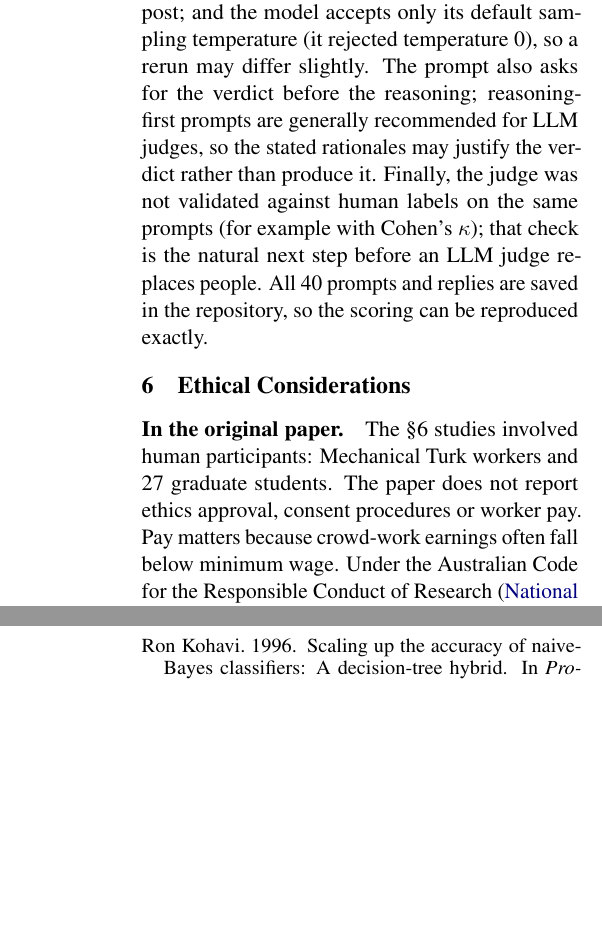
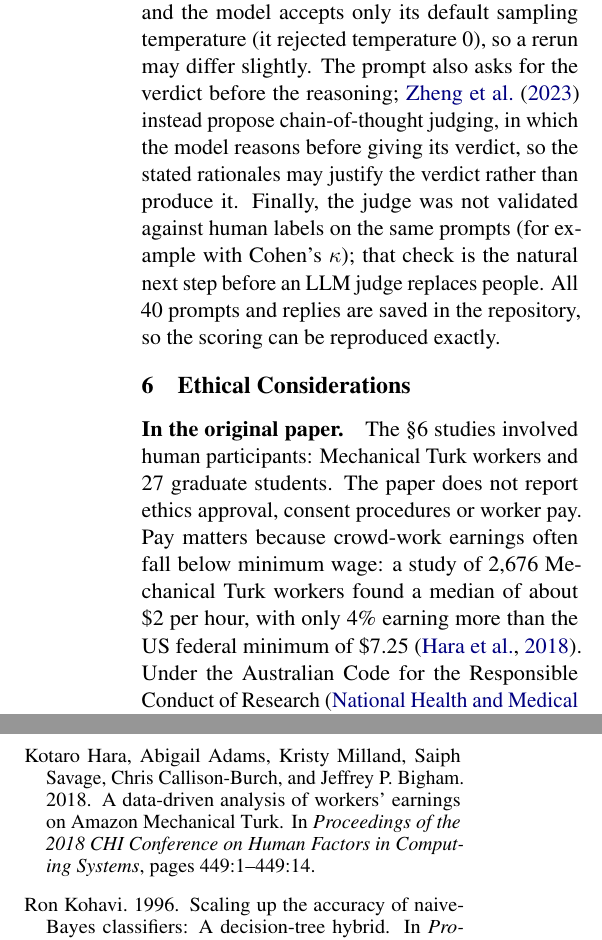
Before and after one commit to Hassan-Shakoor/lime-reproducibility, a LaTeX paper (report/report.tex, which reads report/custom.bib): two parts of the columns of pages 8 and 9 of 9, joined at a grey line, cut so that both start at the same text, the shorter picture padded with empty space. Compiled offline with pdfLaTeX.

Commit message:
Report: cite sources for crowd pay and judge prompting

```diff
--- a/report/custom.bib
+++ b/report/custom.bib
@@ -115,0 +121,3 @@
+  pages     = {449:1--449:14},
+  year      = {2018}
+}
--- a/report/report.tex
+++ b/report/report.tex
@@ -242,13 +242,13 @@ All trials      & 90.0 (36/40) & 76.9--96.0 & -- \\
 
 Table~\ref{tab:judge} shows that the judge picked the cleaned classifier in 36 of 40 trials (90\%), far above the 50\% expected by chance (two-sided binomial test, $p < 10^{-6}$; random pick $p < 10^{-4}$, SP $p = 0.003$). Its accuracy was identical whichever label the cleaned classifier carried (18 of 20 as A and as B). To test for position bias directly, I reran all 40 trials with the labels A and B swapped: the judge was correct in 35 of 40 (87.5\%), gave the same answer in both orders in 33 of 40 (82.5\%), and was correct in both orders in 32. The result is therefore not an artefact of label position. This supports C2 with a non-human reader: from six explanations of six words, the judge identified the classifier that generalises better, even though the cleaned classifier is \emph{less} accurate on the held-out 20NG split (80.3\% versus 94.7\%) and only modestly better on the religion pages (57.7\% versus 54.0\%). Its stated reasons match the paper's account of why the original classifier fails. A typical rationale reads: ``Classifier A relies more on topical religious words (Christ, sin, God, believe, coming) while B leans on forum/metadata cues (Nntp, Host, Posting, user names, uk) that won't generalize to web pages.'' One result differs from the paper. Submodular pick did not help the judge (85\% versus 95\% for random picks), whereas it helped humans (89\% versus 75\%). With 20 trials per condition the intervals overlap widely and the difference is not significant (Fisher's exact test, $p = 0.60$), so the data show no detectable difference rather than a reversal. A plausible explanation is that SP helps people by covering the important features in few documents, saving reading effort, which matters little to a model that reads every word.
 
-The evaluation differs from the replicated study in five ways: one LLM instead of 100 crowd workers, so the variability of human judgement is absent; automatic rather than manual cleaning, which leaves a smaller real-world gap between the classifiers; pools of 50 drawn from the 96 posts explained for both classifiers, rather than the full test set; the judge sees a 200-character extract of each document's header-free body, so header words appear only in the explanations, rather than the full post; and the model accepts only its default sampling temperature (it rejected temperature 0), so a rerun may differ slightly. The prompt also asks for the verdict before the reasoning; reasoning-first prompts are generally recommended for LLM judges, so the stated rationales may justify the verdict rather than produce it. Finally, the judge was not validated against human labels on the same prompts (for example with Cohen's $\kappa$); that check is the natural next step before an LLM judge replaces people. All 40 prompts and replies are saved in the repository, so the scoring can be reproduced exactly.
+The evaluation differs from the replicated study in five ways: one LLM instead of 100 crowd workers, so the variability of human judgement is absent; automatic rather than manual cleaning, which leaves a smaller real-world gap between the classifiers; pools of 50 drawn from the 96 posts explained for both classifiers, rather than the full test set; the judge sees a 200-character extract of each document's header-free body, so header words appear only in the explanations, rather than the full post; and the model accepts only its default sampling temperature (it rejected temperature 0), so a rerun may differ slightly. The prompt also asks for the verdict before the reasoning; \citet{zheng2023judging} instead propose chain-of-thought judging, in which the model reasons before giving its verdict, so the stated rationales may justify the verdict rather than produce it. Finally, the judge was not validated against human labels on the same prompts (for example with Cohen's $\kappa$); that check is the natural next step before an LLM judge replaces people. All 40 prompts and replies are saved in the repository, so the scoring can be reproduced exactly.
 
 % =====================================================================
 \section{Ethical Considerations}
 \label{sec:ethics}
 
-\paragraph{In the original paper.} The \S6 studies involved human participants: Mechanical Turk workers and 27 graduate students. The paper does not report ethics approval, consent procedures or worker pay. Pay matters because crowd-work earnings often fall below minimum wage. Under the Australian Code for the Responsible Conduct of Research \citep{nhmrc2018code} and the National Statement \citep{nhmrc2023national}, such studies need ethical review, informed consent and fair payment. The husky/wolf study was also deliberately deceptive: subjects were not told the classifier was built to fail. Deception can be justified in a debriefed, low-risk study, but the National Statement requires it to be explicitly approved and justified. The paper does model good practice in open science: it released its code, the religion dataset it collected and a usable library, which is what made this replication possible.
+\paragraph{In the original paper.} The \S6 studies involved human participants: Mechanical Turk workers and 27 graduate students. The paper does not report ethics approval, consent procedures or worker pay. Pay matters because crowd-work earnings often fall below minimum wage: a study of 2,676 Mechanical Turk workers found a median of about \$2 per hour, with only 4\% earning more than the US federal minimum of \$7.25 \citep{hara2018data}. Under the Australian Code for the Responsible Conduct of Research \citep{nhmrc2018code} and the National Statement \citep{nhmrc2023national}, such studies need ethical review, informed consent and fair payment. The husky/wolf study was also deliberately deceptive: subjects were not told the classifier was built to fail. Deception can be justified in a debriefed, low-risk study, but the National Statement requires it to be explicitly approved and justified. The paper does model good practice in open science: it released its code, the religion dataset it collected and a usable library, which is what made this replication possible.
 
 \paragraph{In this project.} The \textbf{Heart Disease} data are real patient records. They were de-identified and released for research decades ago, but they remain health information, and the original patients could not have consented to every future use. A publication should use them only for methodological purposes, cite their provenance, and make no clinical claims: an 85\% accurate forest evaluated on 61 test patients says nothing about safe diagnosis. Sex is among the model's most frequent features (65.6\% of explanations), which may reflect real clinical risk but would need scrutiny before any use. The \textbf{Adult} data contain sex and race. My results show that explanations can surface a model's reliance on such attributes, and on proxies such as \tok{relationship}, which is useful for auditing. The 20 Newsgroups posts are public but contain real names and e-mail addresses, so Figure~\ref{fig:origsnippets} masks addresses. Explanations can also be gamed: \citet{slack2020fooling} build classifiers that behave unfairly yet produce innocent-looking LIME explanations. A clean explanation should therefore never be presented as proof of fairness (``fairwashing''). The \textbf{constructed} data add only a meaningless token to publicly released reviews, so the main obligations are honest documentation and attribution, which the datasheet covers. More broadly, the instability measured in \S\ref{sec:results} means a single explanation can mislead; responsible use reports variation across seeds rather than one convenient run. In line with the Code's principles of honesty, rigour and transparency, all code, generated data, seeds and results, including the failed or weaker results, are public in the project repository. Generative AI assisted with code and drafting; every reported number was checked against the scripts' output files, including an independent review pass, and I read the cited works.
 
```
Also changed, not shown: report/custom.bib (5 more changed lines).
